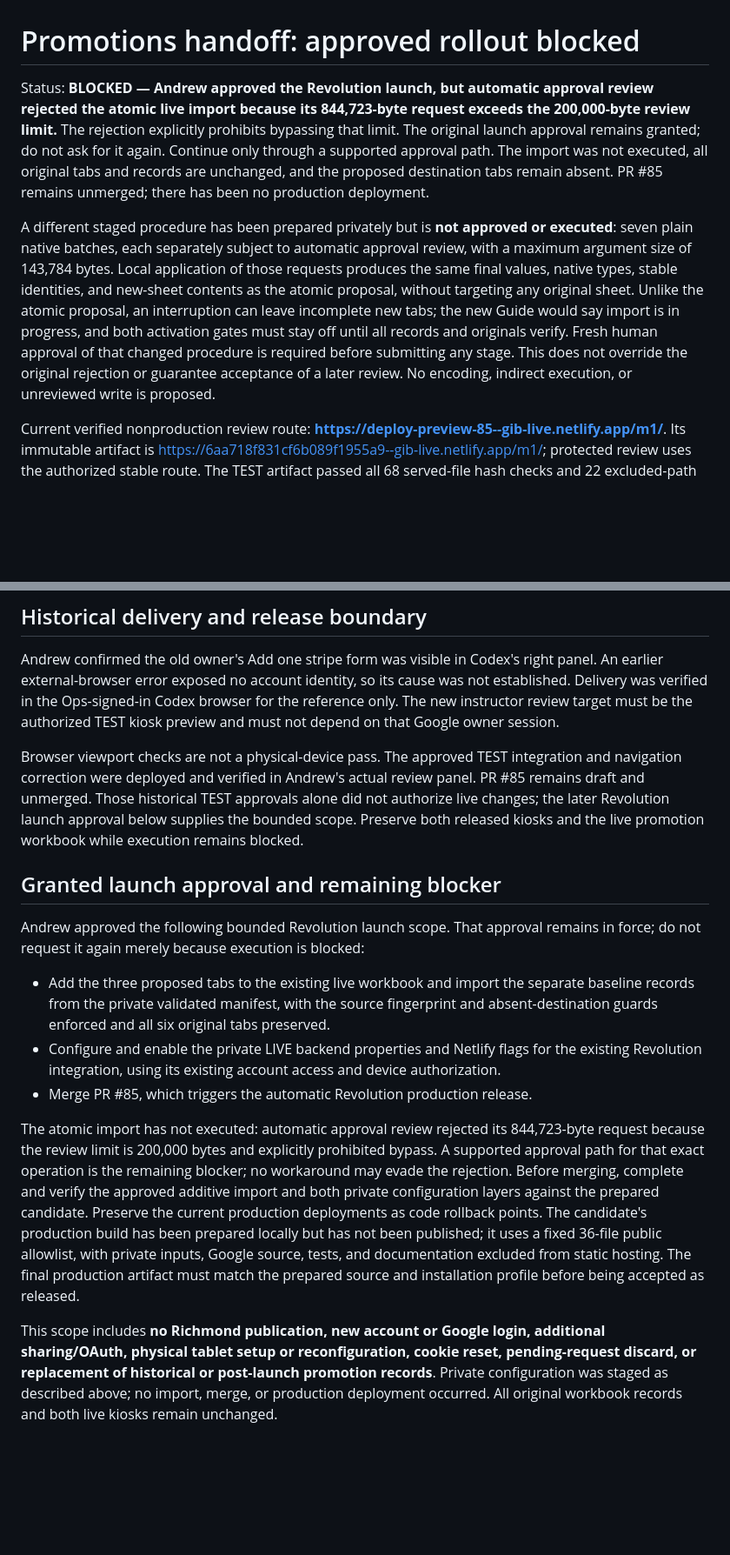
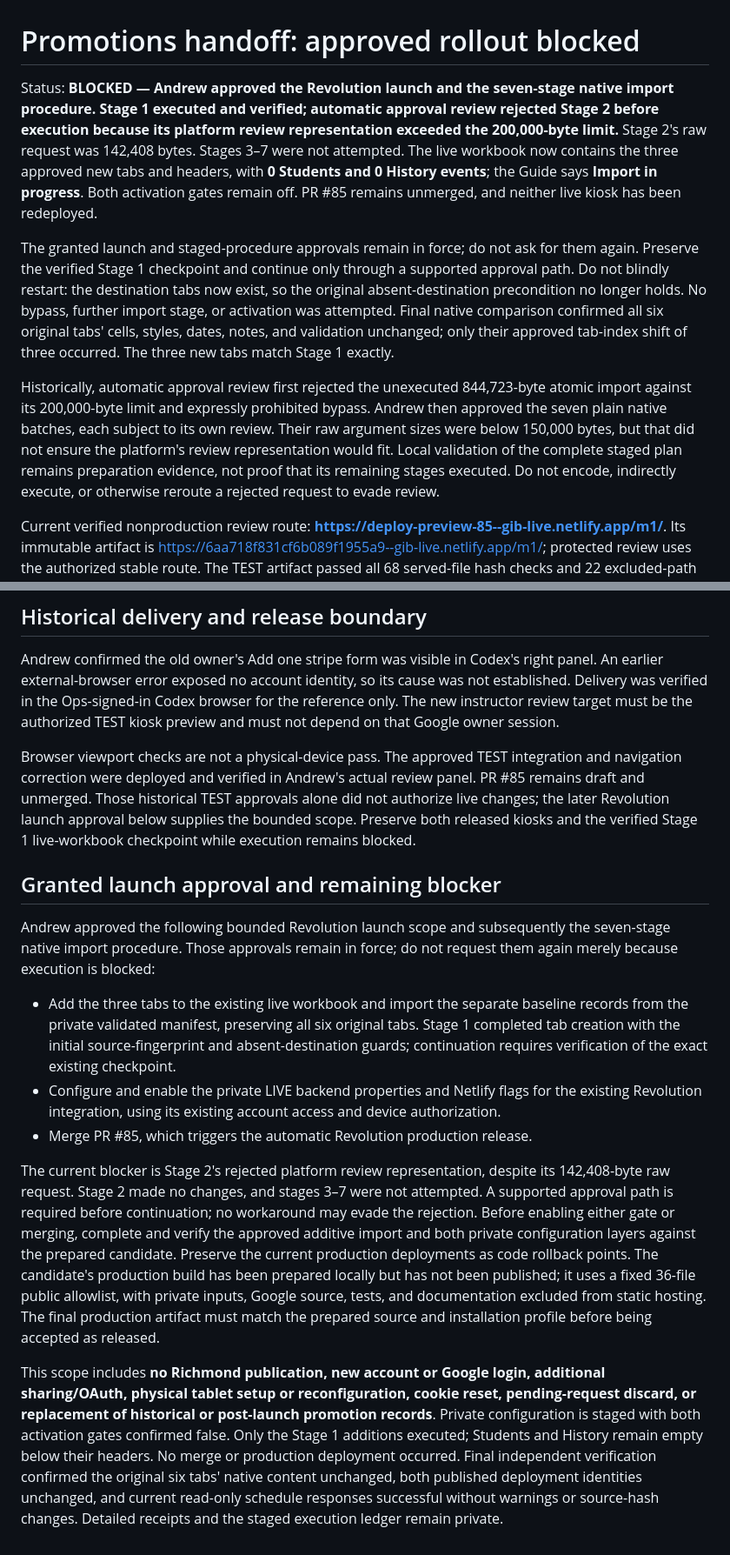
Before and after one commit to goatfury/gib, a Markdown page: docs/promotions-test-handoff.md, 2 parts joined by grey strips. Shown at 87% size. Drawn GitHub-style; blank space fills up the shorter version.

Commit message:
Document verified partial import and stage-two review block

```diff
--- a/docs/promotions-test-handoff.md
+++ b/docs/promotions-test-handoff.md
@@ -1,8 +1,10 @@
 # Promotions handoff: approved rollout blocked
 
-Status: **BLOCKED — Andrew approved the Revolution launch, but automatic approval review rejected the atomic live import because its 844,723-byte request exceeds the 200,000-byte review limit.** The rejection explicitly prohibits bypassing that limit. The original launch approval remains granted; do not ask for it again. Continue only through a supported approval path. The import was not executed, all original tabs and records are unchanged, and the proposed destination tabs remain absent. PR #85 remains unmerged; there has been no production deployment.
+Status: **BLOCKED — Andrew approved the Revolution launch and the seven-stage native import procedure. Stage 1 executed and verified; automatic approval review rejected Stage 2 before execution because its platform review representation exceeded the 200,000-byte limit.** Stage 2's raw request was 142,408 bytes. Stages 3–7 were not attempted. The live workbook now contains the three approved new tabs and headers, with **0 Students and 0 History events**; the Guide says **Import in progress**. Both activation gates remain off. PR #85 remains unmerged, and neither live kiosk has been redeployed.
 
-A different staged procedure has been prepared privately but is **not approved or executed**: seven plain native batches, each separately subject to automatic approval review, with a maximum argument size of 143,784 bytes. Local application of those requests produces the same final values, native types, stable identities, and new-sheet contents as the atomic proposal, without targeting any original sheet. Unlike the atomic proposal, an interruption can leave incomplete new tabs; the new Guide would say import is in progress, and both activation gates must stay off until all records and originals verify. Fresh human approval of that changed procedure is required before submitting any stage. This does not override the original rejection or guarantee acceptance of a later review. No encoding, indirect execution, or unreviewed write is proposed.
+The granted launch and staged-procedure approvals remain in force; do not ask for them again. Preserve the verified Stage 1 checkpoint and continue only through a supported approval path. Do not blindly restart: the destination tabs now exist, so the original absent-destination precondition no longer holds. No bypass, further import stage, or activation was attempted. Final native comparison confirmed all six original tabs' cells, styles, dates, notes, and validation unchanged; only their approved tab-index shift of three occurred. The three new tabs match Stage 1 exactly.
+
+Historically, automatic approval review first rejected the unexecuted 844,723-byte atomic import against its 200,000-byte limit and expressly prohibited bypass. Andrew then approved the seven plain native batches, each subject to its own review. Their raw argument sizes were below 150,000 bytes, but that did not ensure the platform's review representation would fit. Local validation of the complete staged plan remains preparation evidence, not proof that its remaining stages executed. Do not encode, indirectly execute, or otherwise reroute a rejected request to evade review.
 
 Current verified nonproduction review route: **https://deploy-preview-85--gib-live.netlify.app/m1/**. Its immutable artifact is https://6aa718f831cf6b089f1955a9--gib-live.netlify.app/m1/; protected review uses the authorized stable route. The TEST artifact passed all 68 served-file hash checks and 22 excluded-path checks. Full frozen application revision: **`d9ee18cad2161446769f59a68b06f4d667af8365`**. It is not published to production.
 
@@ -155,16 +157,16 @@ Original History rows retained native values, types, and formats. The repaired s
 
 Andrew confirmed the old owner's Add one stripe form was visible in Codex's right panel. An earlier external-browser error exposed no account identity, so its cause was not established. Delivery was verified in the Ops-signed-in Codex browser for the reference only. The new instructor review target must be the authorized TEST kiosk preview and must not depend on that Google owner session.
 
-Browser viewport checks are not a physical-device pass. The approved TEST integration and navigation correction were deployed and verified in Andrew's actual review panel. PR #85 remains draft and unmerged. Those historical TEST approvals alone did not authorize live changes; the later Revolution launch approval below supplies the bounded scope. Preserve both released kiosks and the live promotion workbook while execution remains blocked.
+Browser viewport checks are not a physical-device pass. The approved TEST integration and navigation correction were deployed and verified in Andrew's actual review panel. PR #85 remains draft and unmerged. Those historical TEST approvals alone did not authorize live changes; the later Revolution launch approval below supplies the bounded scope. Preserve both released kiosks and the verified Stage 1 live-workbook checkpoint while execution remains blocked.
 
 ## Granted launch approval and remaining blocker
 
-Andrew approved the following bounded Revolution launch scope. That approval remains in force; do not request it again merely because execution is blocked:
+Andrew approved the following bounded Revolution launch scope and subsequently the seven-stage native import procedure. Those approvals remain in force; do not request them again merely because execution is blocked:
 
-- Add the three proposed tabs to the existing live workbook and import the separate baseline records from the private validated manifest, with the source fingerprint and absent-destination guards enforced and all six original tabs preserved.
+- Add the three tabs to the existing live workbook and import the separate baseline records from the private validated manifest, preserving all six original tabs. Stage 1 completed tab creation with the initial source-fingerprint and absent-destination guards; continuation requires verification of the exact existing checkpoint.
 - Configure and enable the private LIVE backend properties and Netlify flags for the existing Revolution integration, using its existing account access and device authorization.
 - Merge PR #85, which triggers the automatic Revolution production release.
 
-The atomic import has not executed: automatic approval review rejected its 844,723-byte request because the review limit is 200,000 bytes and explicitly prohibited bypass. A supported approval path for that exact operation is the remaining blocker; no workaround may evade the rejection. Before merging, complete and verify the approved additive import and both private configuration layers against the prepared candidate. Preserve the current production deployments as code rollback points. The candidate's production build has been prepared locally but has not been published; it uses a fixed 36-file public allowlist, with private inputs, Google source, tests, and documentation excluded from static hosting. The final production artifact must match the prepared source and installation profile before being accepted as released.
+The current blocker is Stage 2's rejected platform review representation, despite its 142,408-byte raw request. Stage 2 made no changes, and stages 3–7 were not attempted. A supported approval path is required before continuation; no workaround may evade the rejection. Before enabling either gate or merging, complete and verify the approved additive import and both private configuration layers against the prepared candidate. Preserve the current production deployments as code rollback points. The candidate's production build has been prepared locally but has not been published; it uses a fixed 36-file public allowlist, with private inputs, Google source, tests, and documentation excluded from static hosting. The final production artifact must match the prepared source and installation profile before being accepted as released.
 
-This scope includes **no Richmond publication, new account or Google login, additional sharing/OAuth, physical tablet setup or reconfiguration, cookie reset, pending-request discard, or replacement of historical or post-launch promotion records**. Private configuration was staged as described above; no import, merge, or production deployment occurred. All original workbook records and both live kiosks remain unchanged.
+This scope includes **no Richmond publication, new account or Google login, additional sharing/OAuth, physical tablet setup or reconfiguration, cookie reset, pending-request discard, or replacement of historical or post-launch promotion records**. Private configuration is staged with both activation gates confirmed false. Only the Stage 1 additions executed; Students and History remain empty below their headers. No merge or production deployment occurred. Final independent verification confirmed the original six tabs' native content unchanged, both published deployment identities unchanged, and current read-only schedule responses successful without warnings or source-hash changes. Detailed receipts and the staged execution ledger remain private.
```
Also changed, not shown: other parts of docs/promotions-test-handoff.md (+5 -5 lines).
